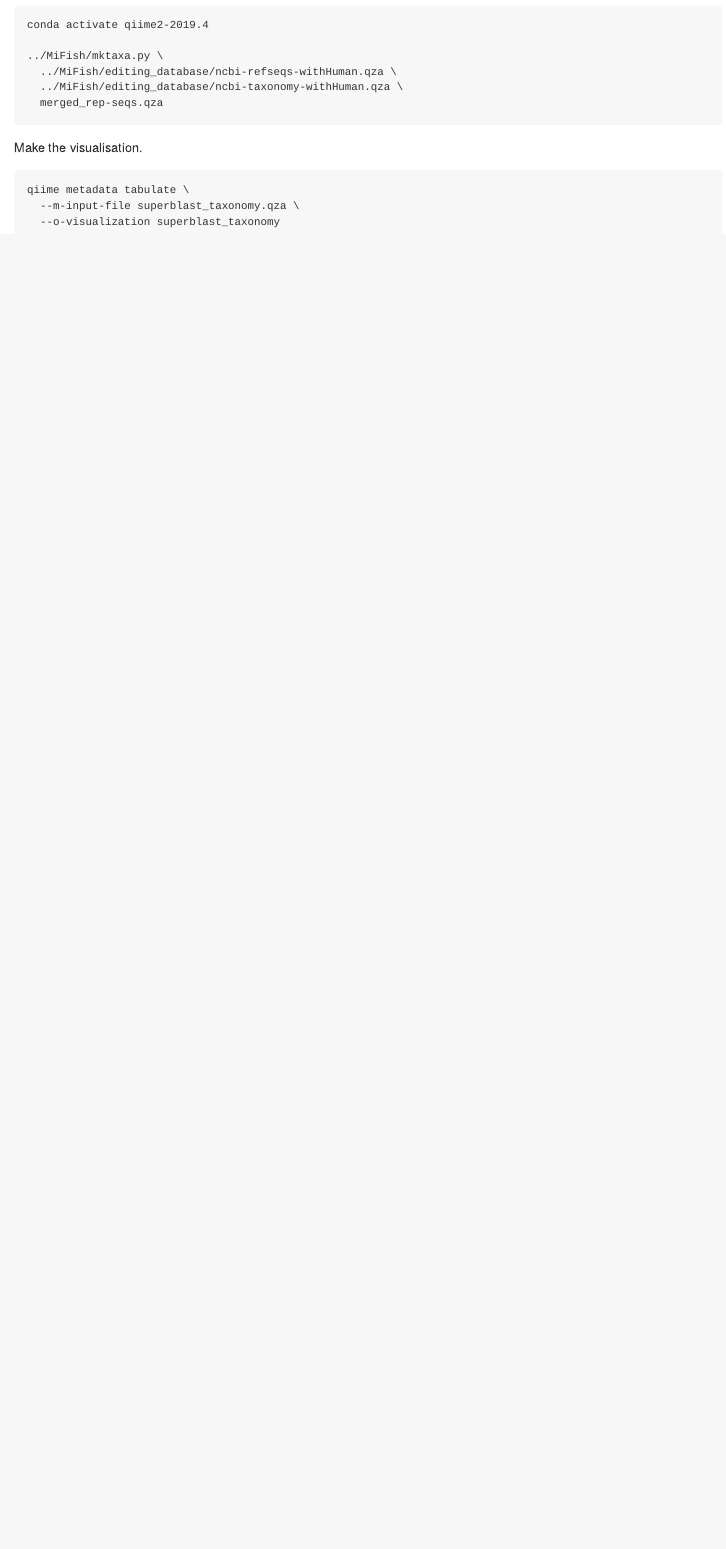
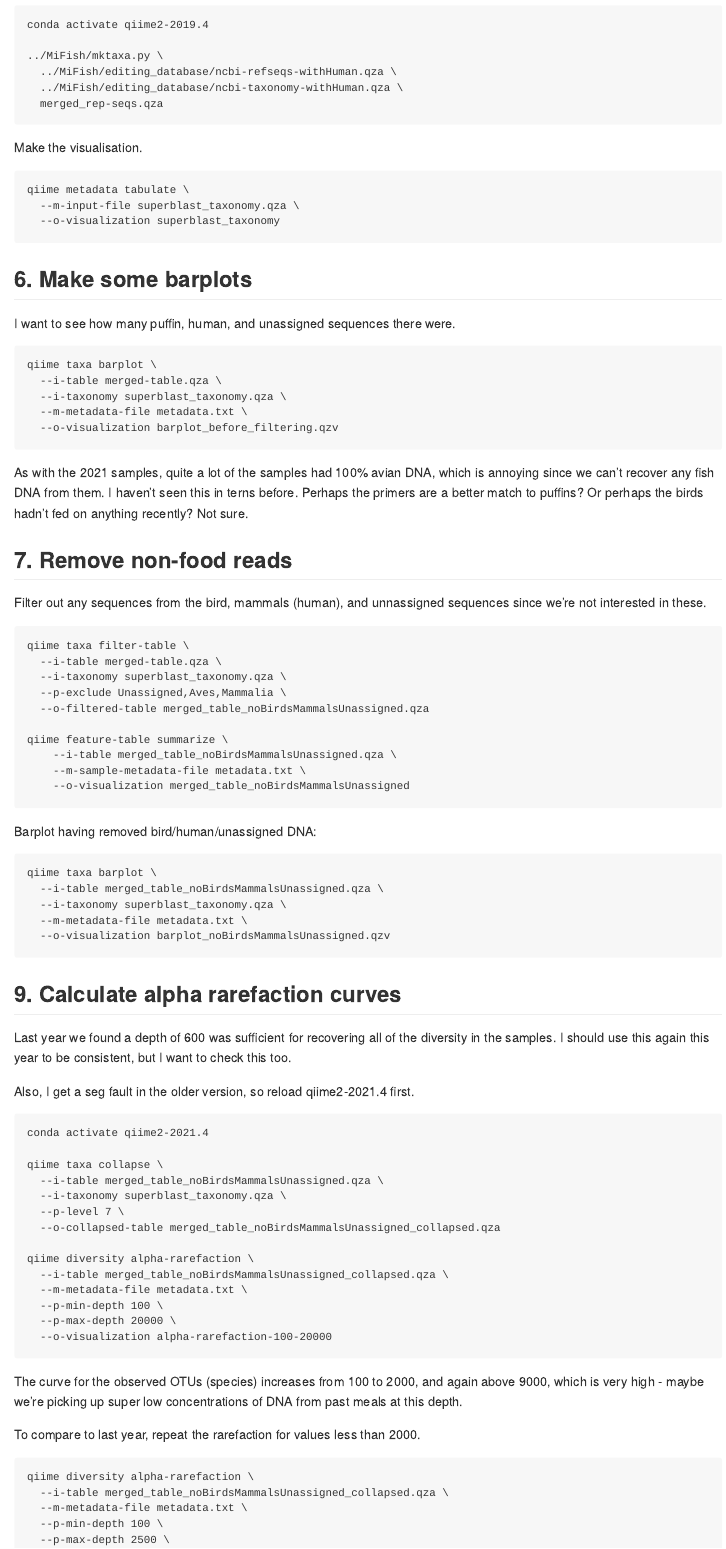
Before and after one commit to GemmaClucas/Matinicus-Rock-2021-Atlantic-Puffins, an R Markdown document (MiFish_2022_Qiime_commands.Rmd): the page in a window 1100 px wide, from 3980 px down before the commit and from 3940 px down after it, so that both start at the same text. The pictures show the output file MiFish_2022_Qiime_commands.md that the author committed with the source, drawn offline in the style of GitHub.

Commit message:
Added steps 6 - 10

````diff
--- a/MiFish_2022_Qiime_commands.Rmd
+++ b/MiFish_2022_Qiime_commands.Rmd
@@ -191,3 +189,55 @@
   --m-input-file superblast_taxonomy.qza \
   --o-visualization superblast_taxonomy
 ```
+
+## 6. Make some barplots
+I want to see how many puffin, human, and unassigned sequences there were.
+```
+qiime taxa barplot \
+  --i-table merged-table.qza \
+  --i-taxonomy superblast_taxonomy.qza \
+  --m-metadata-file metadata.txt \
+  --o-visualization barplot_before_filtering.qzv
+```
+As with the 2021 samples, quite a lot of the samples had 100% avian DNA, which is annoying since we can't recover any fish DNA from them. I haven't seen this in terns before. Perhaps the primers are a better match to puffins? Or perhaps the birds hadn't fed on anything recently? Not sure.
+
+## 7. Remove non-food reads
+Filter out any sequences from the bird, mammals (human), and unnassigned sequences since we're not interested in these.
+```
+qiime taxa filter-table \
+  --i-table merged-table.qza \
+  --i-taxonomy superblast_taxonomy.qza \
+  --p-exclude Unassigned,Aves,Mammalia \
+  --o-filtered-table merged_table_noBirdsMammalsUnassigned.qza
+
+qiime feature-table summarize \
+    --i-table merged_table_noBirdsMammalsUnassigned.qza \
+    --m-sample-metadata-file metadata.txt \
+    --o-visualization merged_table_noBirdsMammalsUnassigned
+```
+
+Barplot having removed bird/human/unassigned DNA:
+```
+qiime taxa barplot \
+  --i-table merged_table_noBirdsMammalsUnassigned.qza \
+  --i-taxonomy superblast_taxonomy.qza \
+  --m-metadata-file metadata.txt \
+  --o-visualization barplot_noBirdsMammalsUnassigned.qzv
+```
+
+## 9. Calculate alpha rarefaction curves
+
+Last year we found a depth of 600 was sufficient for recovering all of the diversity in the samples. I should use this again this year to be consistent, but I want to check this too.
+
+Also, I get a seg fault in the older version, so reload qiime2-2021.4 first.
+```
+conda activate qiime2-2021.4
+
+qiime taxa collapse \
+  --i-table merged_table_noBirdsMammalsUnassigned.qza \
+  --i-taxonomy superblast_taxonomy.qza \
+  --p-level 7 \
+  --o-collapsed-table merged_table_noBirdsMammalsUnassigned_collapsed.qza
+
+qiime diversity alpha-rarefaction \
+  --i-table merged_table_noBirdsMammalsUnassigned_collapsed.qza \
@@ -193,0 +249,6 @@
+The curve for the observed OTUs (species) increases from 100 to 2000, and again above 9000, which is very high - maybe we're picking up super low concentrations of DNA from past meals at this depth.
+
+To compare to last year, repeat the rarefaction for values less than 2000.
+```
+qiime diversity alpha-rarefaction \
+  --i-table merged_table_noBirdsMammalsUnassigned_collapsed.qza \
````
Also changed, not shown: MiFish_2022_Qiime_commands.md, MiFish_2022_Qiime_commands.Rmd (37 more changed lines).
